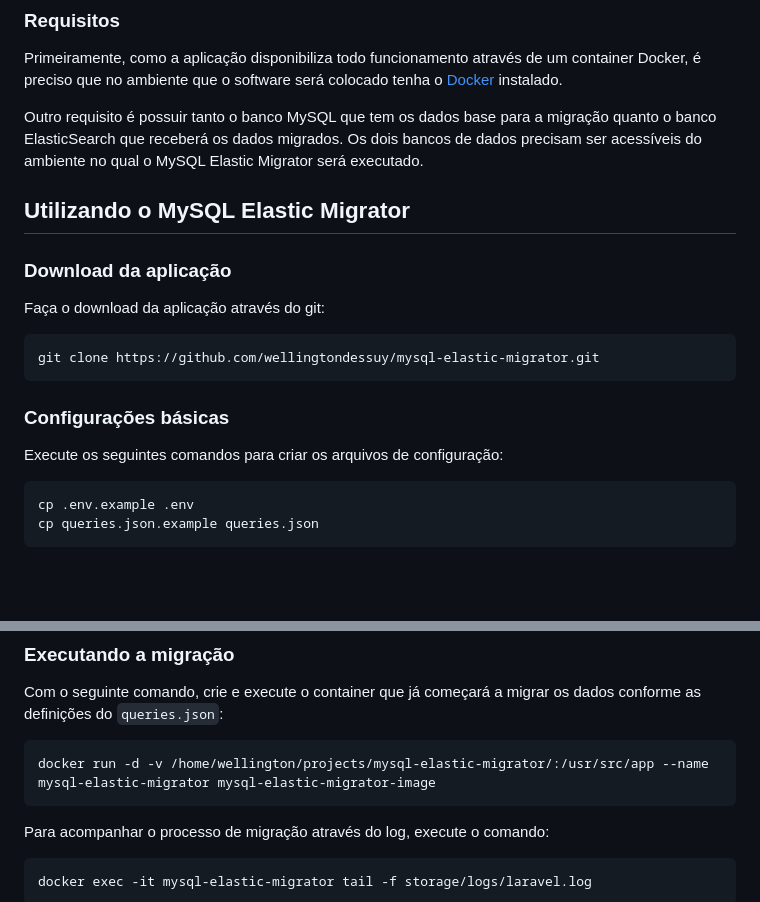
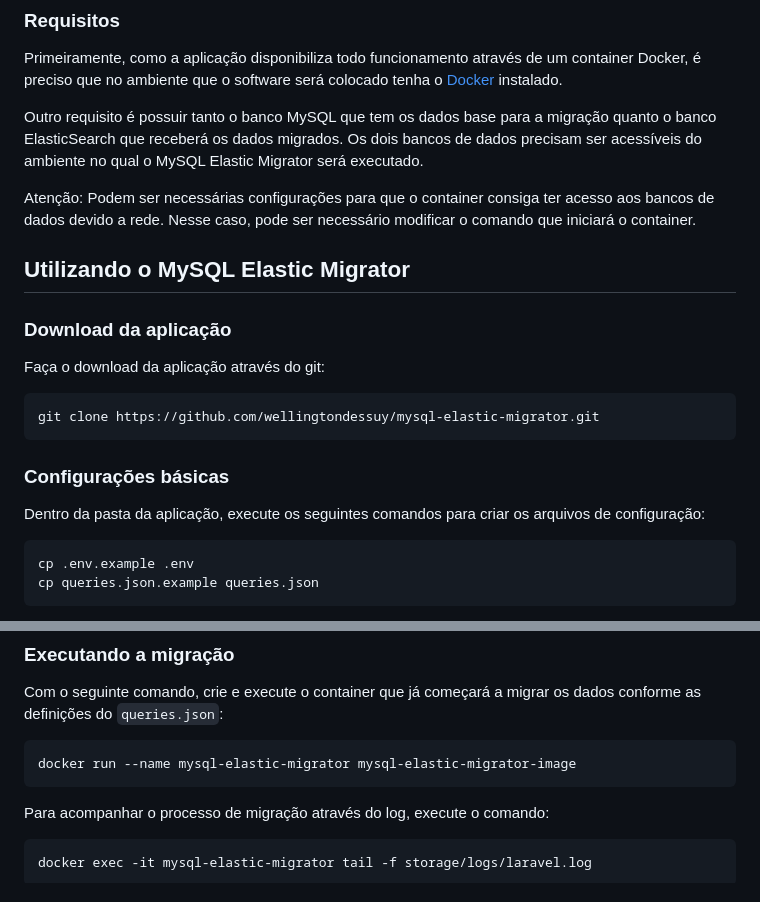
Before and after one commit to wellingtondessuy/mysql-elastic-migrator, a Markdown page: README.md, 2 parts joined by grey strips. Rendered like a GitHub page; blank space fills up the shorter version.

Commit message:
Atualização no README

````diff
--- a/README.md
+++ b/README.md
@@ -14,6 +14,8 @@ Primeiramente, como a aplicação disponibiliza todo funcionamento através de u
 
 Outro requisito é possuir tanto o banco MySQL que tem os dados base para a migração quanto o banco ElasticSearch que receberá os dados migrados. Os dois bancos de dados precisam ser acessíveis do ambiente no qual o MySQL Elastic Migrator será executado.
 
+Atenção: Podem ser necessárias configurações para que o container consiga ter acesso aos bancos de dados devido a rede. Nesse caso, pode ser necessário modificar o comando que iniciará o container.
+
 ## Utilizando o MySQL Elastic Migrator
 
 ### Download da aplicação
@@ -26,7 +28,7 @@ git clone https://github.com/wellingtondessuy/mysql-elastic-migrator.git
 
 ### Configurações básicas
 
-Execute os seguintes comandos para criar os arquivos de configuração:
+Dentro da pasta da aplicação, execute os seguintes comandos para criar os arquivos de configuração:
 
 ```
 cp .env.example .env
@@ -81,7 +83,7 @@ docker build -t mysql-elastic-migrator-image .
 Com o seguinte comando, crie e execute o container que já começará a migrar os dados conforme as definições do `queries.json`:
 
 ```
-docker run -d -v /home/wellington/projects/mysql-elastic-migrator/:/usr/src/app --name mysql-elastic-migrator mysql-elastic-migrator-image
+docker run --name mysql-elastic-migrator mysql-elastic-migrator-image
 ```
 
 Para acompanhar o processo de migração através do log, execute o comando:
````
